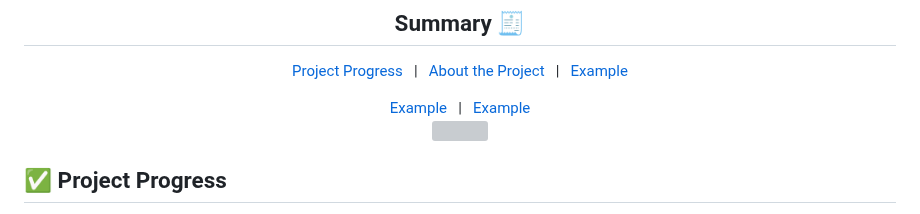
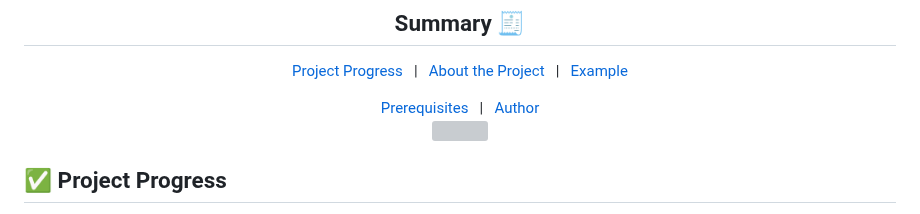
Before and after one commit to juletopi/The_Content-Cove_Project, a Markdown page: README.md, the part around the change. Drawn GitHub-style; grey boxes are pictures that could not be loaded.

```diff
--- a/README.md
+++ b/README.md
@@ -59,8 +59,8 @@ website for trailers and synopses of movies, games, anime and much more!
 <a href="#-about-the-project">About the Project</a> &#xa0; | &#xa0;
 <a href="#">Example</a>
 </p>
-<a href="#">Example</a> &#xa0; | &#xa0;
-<a href="#">Example</a>
+<a href="#-prerequisites">Prerequisites</a> &#xa0; | &#xa0;
+<a href="#-author">Author</a>
 </p>
 </div>
 
```
